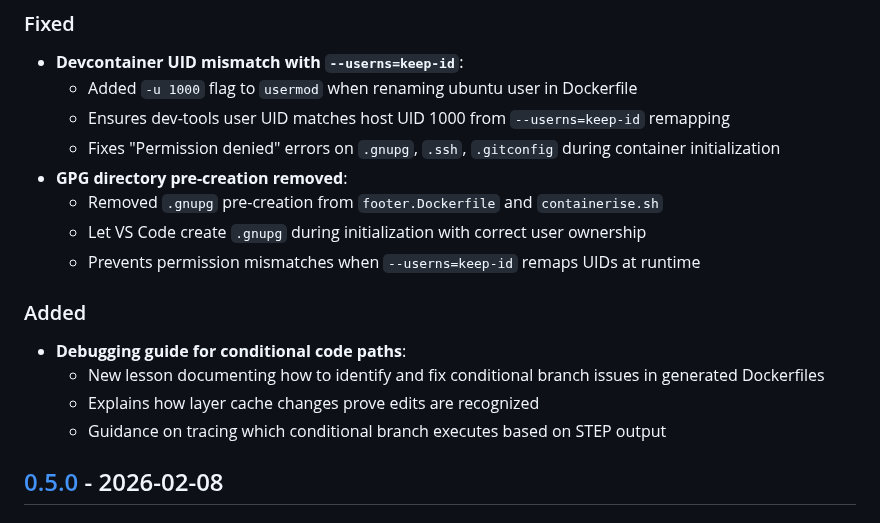
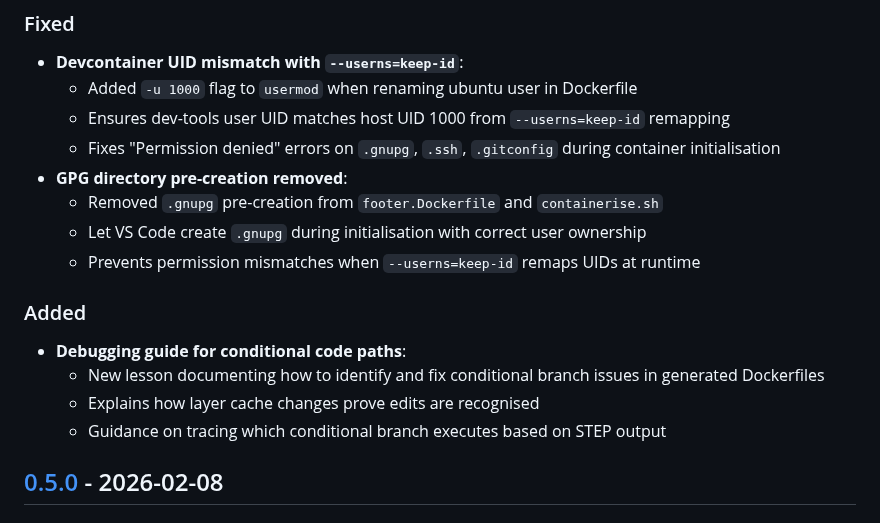
Before and after one commit to XAOSTECH/dev-control, a Markdown page: CHANGELOG.md, the part around the change. GitHub-like rendering.

Commit message:
chore: convert American spellings to British English
Automated conversion of American spellings to British equivalents:

- -ize → -ise (organize → organise)

- -or → -our (color → colour)

- -er → -re (center → centre)

- -og → -ogue (catalog → catalogue)

- -ense → -ence (defense → defence)

- -l- → -ll- (canceled → cancelled)

- gray → grey, aging → ageing, etc.

```diff
--- a/CHANGELOG.md
+++ b/CHANGELOG.md
@@ -11,16 +11,16 @@ and this project adheres to [Semantic Versioning](https://semver.org/spec/v2.0.0
 - **Devcontainer UID mismatch with `--userns=keep-id`**:
   - Added `-u 1000` flag to `usermod` when renaming ubuntu user in Dockerfile
   - Ensures dev-tools user UID matches host UID 1000 from `--userns=keep-id` remapping
-  - Fixes "Permission denied" errors on `.gnupg`, `.ssh`, `.gitconfig` during container initialization
+  - Fixes "Permission denied" errors on `.gnupg`, `.ssh`, `.gitconfig` during container initialisation
 - **GPG directory pre-creation removed**:
   - Removed `.gnupg` pre-creation from `footer.Dockerfile` and `containerise.sh`
-  - Let VS Code create `.gnupg` during initialization with correct user ownership
+  - Let VS Code create `.gnupg` during initialisation with correct user ownership
   - Prevents permission mismatches when `--userns=keep-id` remaps UIDs at runtime
 
 ### Added
 - **Debugging guide for conditional code paths**:
   - New lesson documenting how to identify and fix conditional branch issues in generated Dockerfiles
-  - Explains how layer cache changes prove edits are recognized
+  - Explains how layer cache changes prove edits are recognised
   - Guidance on tracing which conditional branch executes based on STEP output
 
 ## [0.5.0] - 2026-02-08
```
